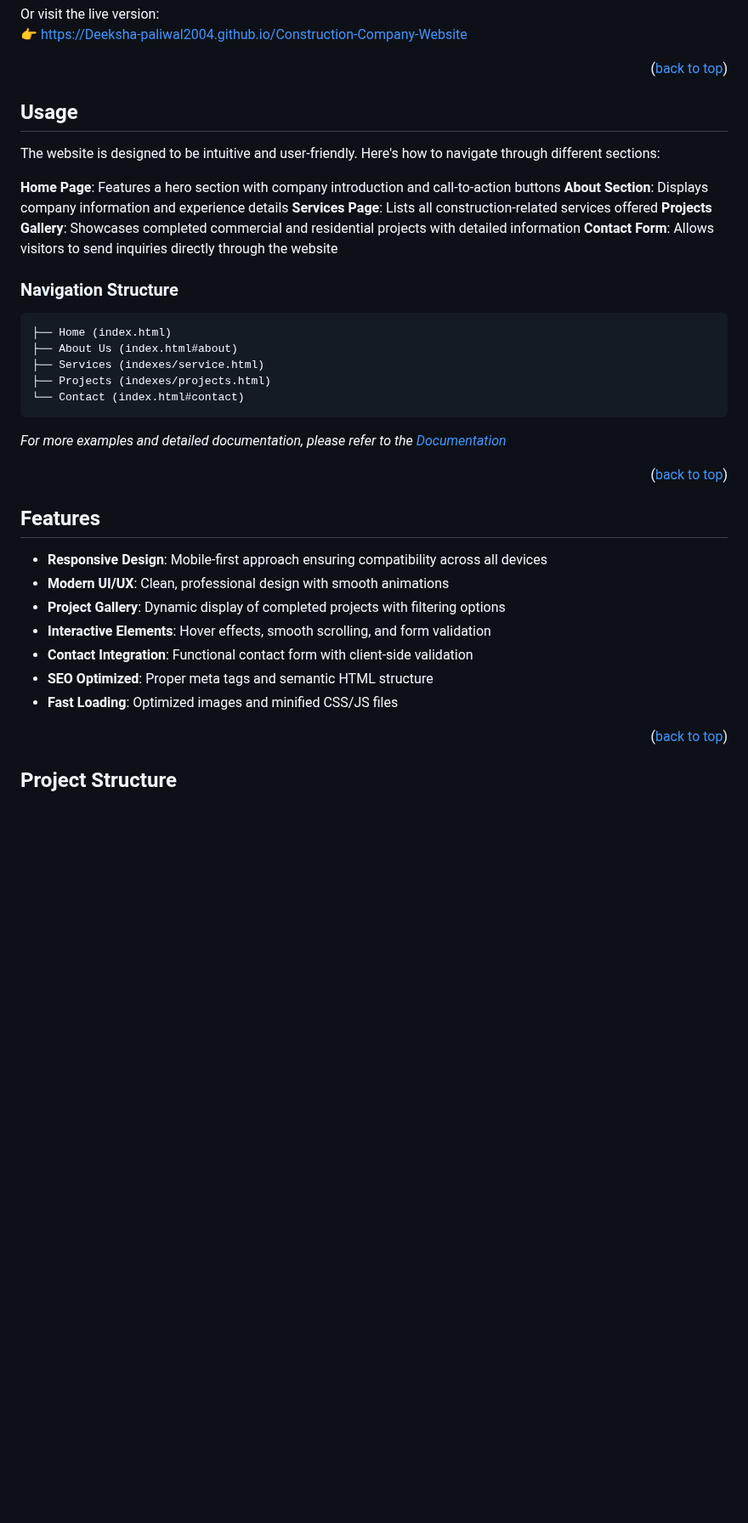
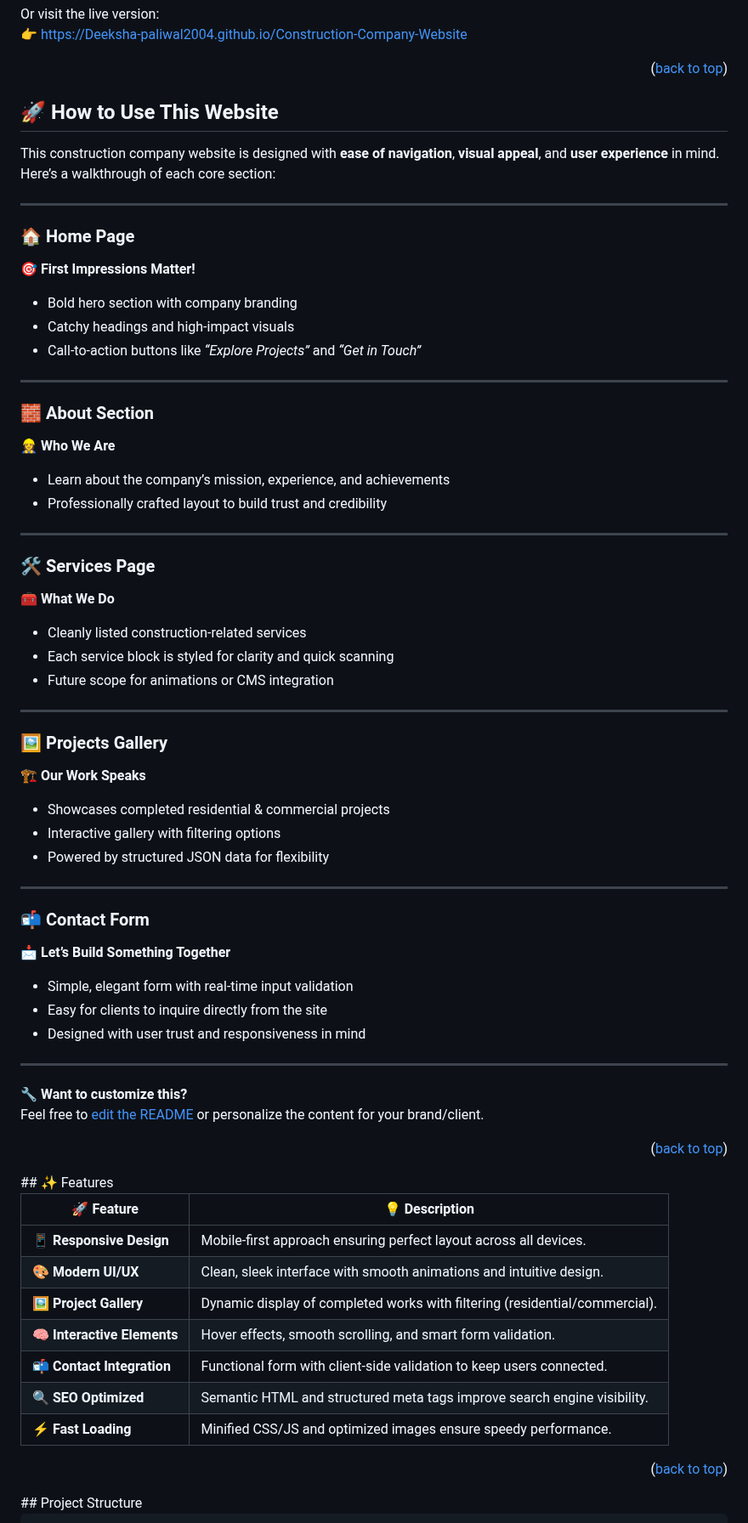
Before and after one commit to Deeksha-paliwal2004/Construction-Company-Website, a Markdown page: README.md, the part around one of its changes. Shown at 85% size. Drawn GitHub-style; blank space fills up the shorter version.

````diff
--- a/README.md
+++ b/README.md
@@ -157,43 +157,70 @@ Or visit the live version:
 
 <p align="right">(<a href="#readme-top">back to top</a>)</p>
 
-<!-- USAGE EXAMPLES -->
-## Usage
+<!-- 🚀 USAGE EXAMPLES -->
+## 🚀 How to Use This Website
 
-The website is designed to be intuitive and user-friendly. Here's how to navigate through different sections:
+This construction company website is designed with **ease of navigation**, **visual appeal**, and **user experience** in mind. Here’s a walkthrough of each core section:
 
-**Home Page**: Features a hero section with company introduction and call-to-action buttons
-**About Section**: Displays company information and experience details
-**Services Page**: Lists all construction-related services offered
-**Projects Gallery**: Showcases completed commercial and residential projects with detailed information
-**Contact Form**: Allows visitors to send inquiries directly through the website
+---
 
-### Navigation Structure
-```
-├── Home (index.html)
-├── About Us (index.html#about)
-├── Services (indexes/service.html)
-├── Projects (indexes/projects.html)
-└── Contact (index.html#contact)
-```
+### 🏠 Home Page
+🎯 **First Impressions Matter!**
+- Bold hero section with company branding
+- Catchy headings and high-impact visuals
+- Call-to-action buttons like _“Explore Projects”_ and _“Get in Touch”_
 
-_For more examples and detailed documentation, please refer to the [Documentation](https://github.com/your-username/construction-company/wiki)_
+---
+
+### 🧱 About Section
+👷‍♀️ **Who We Are**
+- Learn about the company’s mission, experience, and achievements
+- Professionally crafted layout to build trust and credibility
+
+---
+
+### 🛠️ Services Page
+🧰 **What We Do**
+- Cleanly listed construction-related services
+- Each service block is styled for clarity and quick scanning
+- Future scope for animations or CMS integration
+
+---
+
+### 🖼️ Projects Gallery
+🏗️ **Our Work Speaks**
+- Showcases completed residential & commercial projects
+- Interactive gallery with filtering options
+- Powered by structured JSON data for flexibility
+
+---
+
+### 📬 Contact Form
+📩 **Let’s Build Something Together**
+- Simple, elegant form with real-time input validation
+- Easy for clients to inquire directly from the site
+- Designed with user trust and responsiveness in mind
+
+---
+
+🔧 **Want to customize this?**
+Feel free to [edit the README](https://github.com/Deeksha-paliwal2004/Construction-Company-Website/edit/main/README.md) or personalize the content for your brand/client.
 
 <p align="right">(<a href="#readme-top">back to top</a>)</p>
+<!-- ✨ FEATURES -->
+## ✨ Features
 
-<!-- FEATURES -->
-## Features
-
-- **Responsive Design**: Mobile-first approach ensuring compatibility across all devices
-- **Modern UI/UX**: Clean, professional design with smooth animations
-- **Project Gallery**: Dynamic display of completed projects with filtering options
-- **Interactive Elements**: Hover effects, smooth scrolling, and form validation
-- **Contact Integration**: Functional contact form with client-side validation
-- **SEO Optimized**: Proper meta tags and semantic HTML structure
-- **Fast Loading**: Optimized images and minified CSS/JS files
+| 🚀 Feature                         | 💡 Description                                                                 |
+|----------------------------------|------------------------------------------------------------------------------|
+| 📱 **Responsive Design**          | Mobile-first approach ensuring perfect layout across all devices.            |
+| 🎨 **Modern UI/UX**               | Clean, sleek interface with smooth animations and intuitive design.          |
+| 🖼️ **Project Gallery**             | Dynamic display of completed works with filtering (residential/commercial). |
+| 🧠 **Interactive Elements**        | Hover effects, smooth scrolling, and smart form validation.                  |
+| 📬 **Contact Integration**         | Functional form with client-side validation to keep users connected.         |
+| 🔍 **SEO Optimized**              | Semantic HTML and structured meta tags improve search engine visibility.     |
+| ⚡ **Fast Loading**               | Minified CSS/JS and optimized images ensure speedy performance.              |
 
 <p align="right">(<a href="#readme-top">back to top</a>)</p>
-
 <!-- PROJECT STRUCTURE -->
 ## Project Structure
 
````
Also changed, not shown: other parts of README.md (+21 -17 lines).
